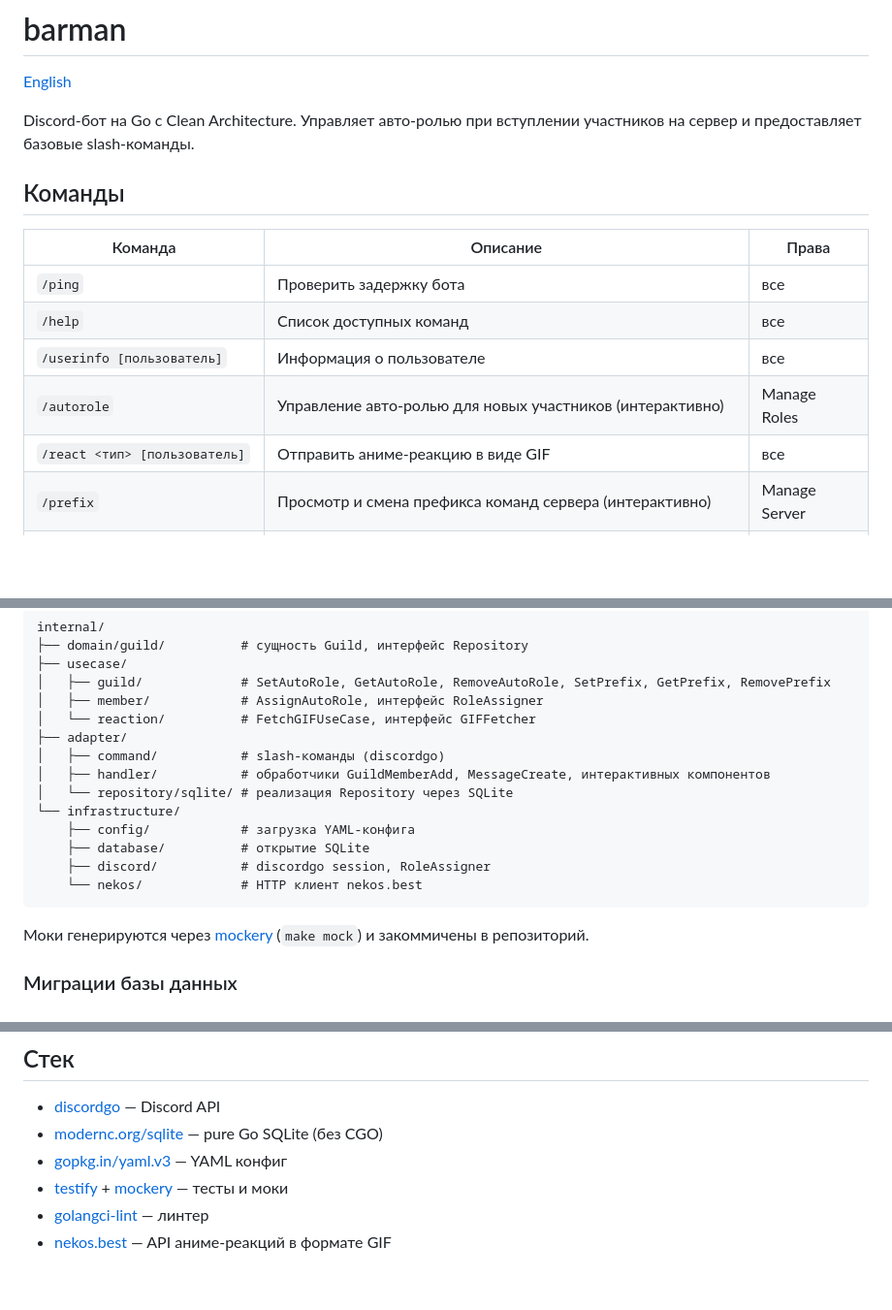
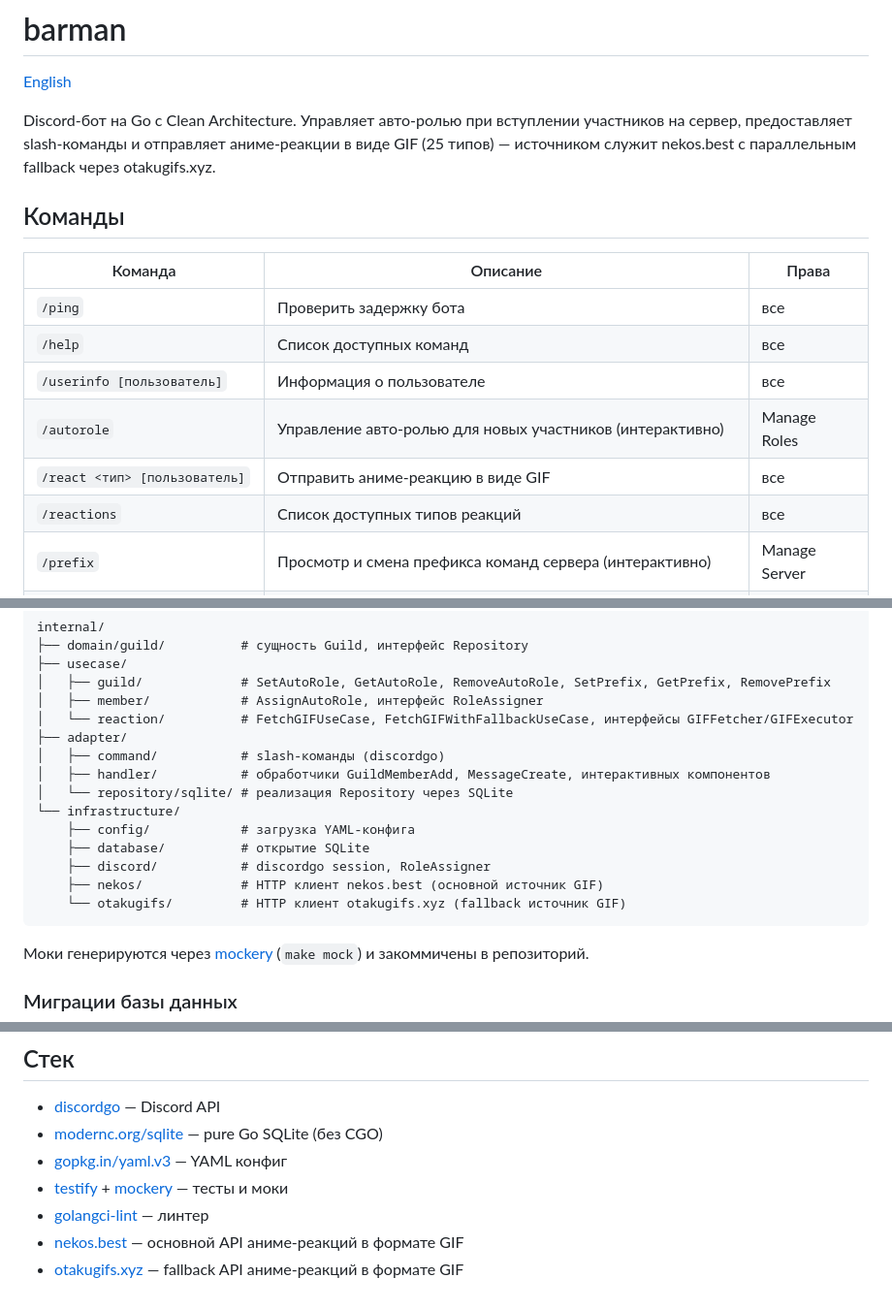
Before and after one commit to ak1m1tsu/barman, a Markdown page: README.ru.md, 3 parts joined by grey strips. Shown at 97% size. Rendered like a GitHub page; blank space fills up the shorter version.

Commit message:
chore: update readme (#25)

````diff
--- a/README.ru.md
+++ b/README.ru.md
@@ -2,7 +2,7 @@
 
 [English](README.md)
 
-Discord-бот на Go с Clean Architecture. Управляет авто-ролью при вступлении участников на сервер и предоставляет базовые slash-команды.
+Discord-бот на Go с Clean Architecture. Управляет авто-ролью при вступлении участников на сервер, предоставляет slash-команды и отправляет аниме-реакции в виде GIF (25 типов) — источником служит nekos.best с параллельным fallback через otakugifs.xyz.
 
 ## Команды
 
@@ -13,6 +13,7 @@ Discord-бот на Go с Clean Architecture. Управляет авто-рол
 | `/userinfo [пользователь]` | Информация о пользователе | все |
 | `/autorole` | Управление авто-ролью для новых участников (интерактивно) | Manage Roles |
 | `/react <тип> [пользователь]` | Отправить аниме-реакцию в виде GIF | все |
+| `/reactions` | Список доступных типов реакций | все |
 | `/prefix` | Просмотр и смена префикса команд сервера (интерактивно) | Manage Server |
 | `<префикс><тип> [@пользователь]` | Отправить реакцию через префикс (reply автоматически определяет цель) | все |
 
@@ -71,7 +72,7 @@ internal/
 ├── usecase/
 │   ├── guild/             # SetAutoRole, GetAutoRole, RemoveAutoRole, SetPrefix, GetPrefix, RemovePrefix
 │   ├── member/            # AssignAutoRole, интерфейс RoleAssigner
-│   └── reaction/          # FetchGIFUseCase, интерфейс GIFFetcher
+│   └── reaction/          # FetchGIFUseCase, FetchGIFWithFallbackUseCase, интерфейсы GIFFetcher/GIFExecutor
 ├── adapter/
 │   ├── command/           # slash-команды (discordgo)
 │   ├── handler/           # обработчики GuildMemberAdd, MessageCreate, интерактивных компонентов
@@ -80,7 +81,8 @@ internal/
     ├── config/            # загрузка YAML-конфига
     ├── database/          # открытие SQLite
     ├── discord/           # discordgo session, RoleAssigner
-    └── nekos/             # HTTP клиент nekos.best
+    ├── nekos/             # HTTP клиент nekos.best (основной источник GIF)
+    └── otakugifs/         # HTTP клиент otakugifs.xyz (fallback источник GIF)
 ```
 
 Моки генерируются через [mockery](https://github.com/vektra/mockery) (`make mock`) и закоммичены в репозиторий.
@@ -131,4 +133,5 @@ build (go build → artifact)
 - [gopkg.in/yaml.v3](https://github.com/go-yaml/yaml) — YAML конфиг
 - [testify](https://github.com/stretchr/testify) + [mockery](https://github.com/vektra/mockery) — тесты и моки
 - [golangci-lint](https://github.com/golangci/golangci-lint) — линтер
-- [nekos.best](https://nekos.best) — API аниме-реакций в формате GIF
+- [nekos.best](https://nekos.best) — основной API аниме-реакций в формате GIF
+- [otakugifs.xyz](https://otakugifs.xyz) — fallback API аниме-реакций в формате GIF
````
Also changed, not shown: README.md (+7 -4 lines).
